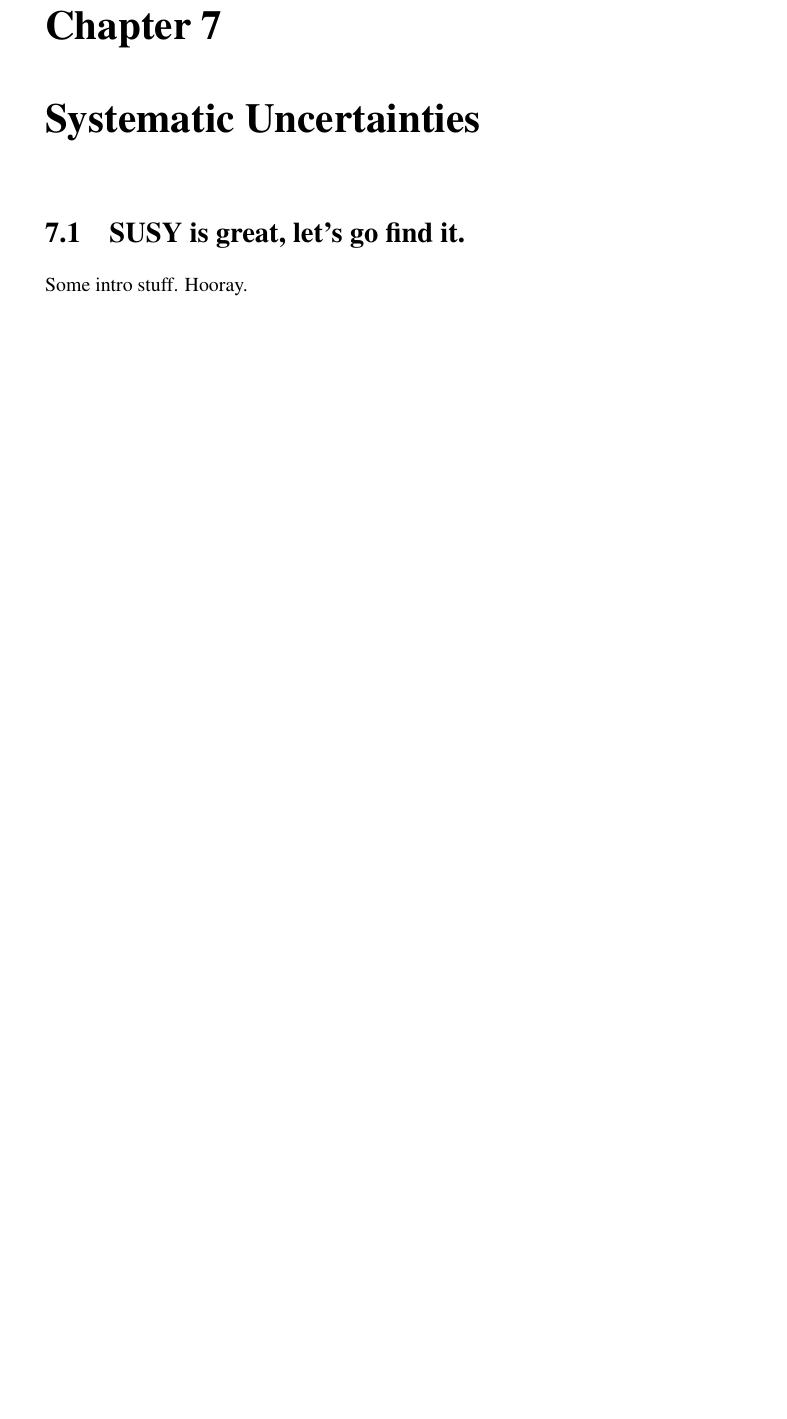
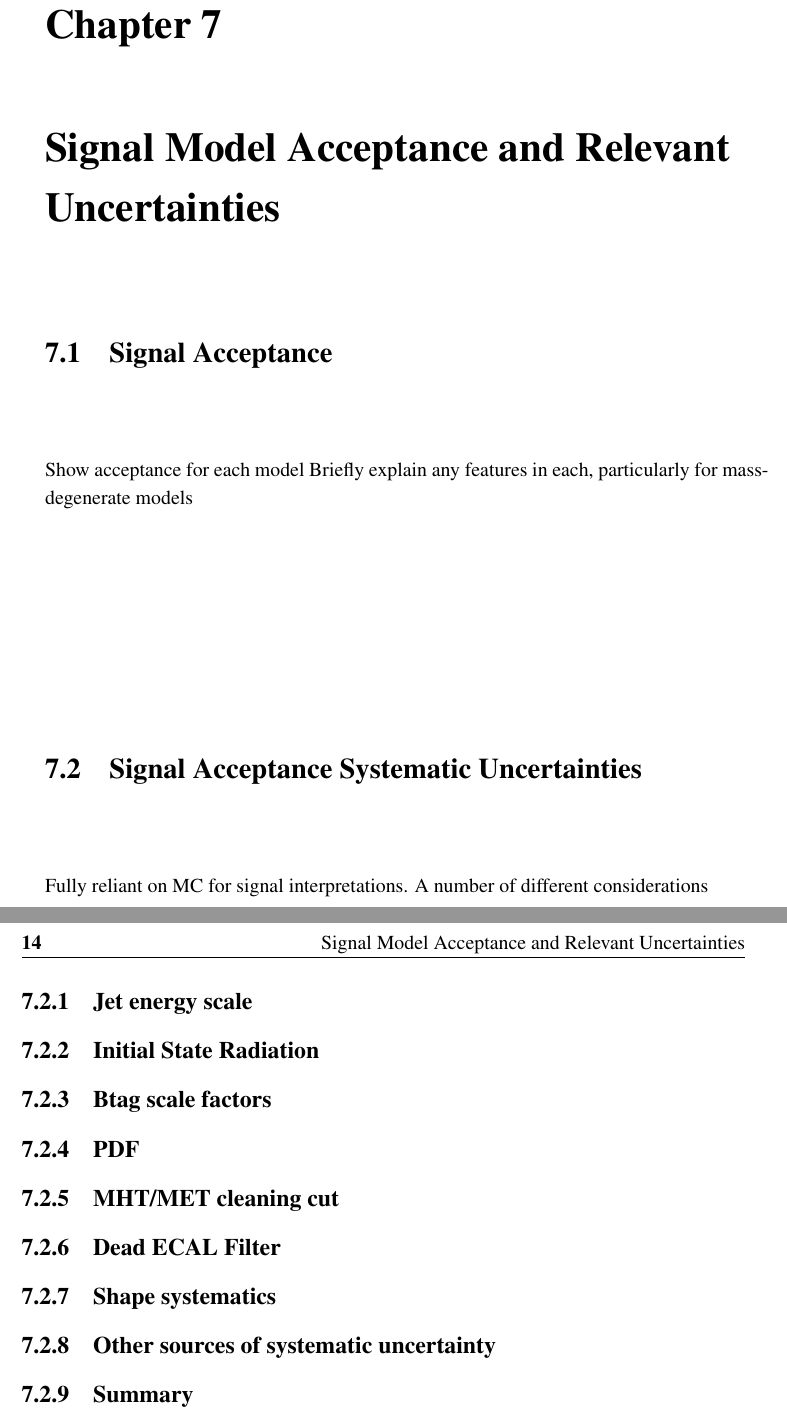
Before and after one commit to dsmiff/thesis-1, a LaTeX thesis (thesis.tex, which reads Chapter7/chapter7.tex): part of page 29 of 40 before the commit and two parts of pages 29 and 30 of 40 after it, the two joined at a grey line, cut so that both start at the same text, the shorter picture padded with empty space. Compiled offline with pdfLaTeX; a LaTeX package or settings file that is missing is left out.

Commit message:
structure

```diff
--- a/Chapter7/chapter7.tex
+++ b/Chapter7/chapter7.tex
@@ -1,4 +1,4 @@
-\chapter{Systematic Uncertainties}
+\chapter{Signal Model Acceptance and Relevant Uncertainties}
 
 % **************************** Define Graphics Path **************************
 \ifpdf
@@ -9,7 +9,24 @@
 
 
 %********************************** % First Section  *************************************
-\section{SUSY is great, let's go find it.}  %Section - 1.1
-% \label{sec:introduction_intro}
+\section{Signal Acceptance}  %Section - 1.1
+\label{sec:signal_acceptance}
+Show acceptance for each model
+Briefly explain any features in each, particularly for mass-degenerate models
 
-Some intro stuff. Hooray.
+%********************************** % First Section  *************************************
+\section{Signal Acceptance Systematic Uncertainties}  %Section - 1.1
+\label{sec:signal_uncertainties}
+
+Fully reliant on MC for signal interpretations.
+A number of different considerations
+
+\subsection{Jet energy scale}
+\subsection{Initial State Radiation}
+\subsection{Btag scale factors}
+\subsection{PDF}
+\subsection{MHT/MET cleaning cut}
+\subsection{Dead ECAL Filter}
+\subsection{Shape systematics}
+\subsection{Other sources of systematic uncertainty}
+\subsection{Summary}
```
